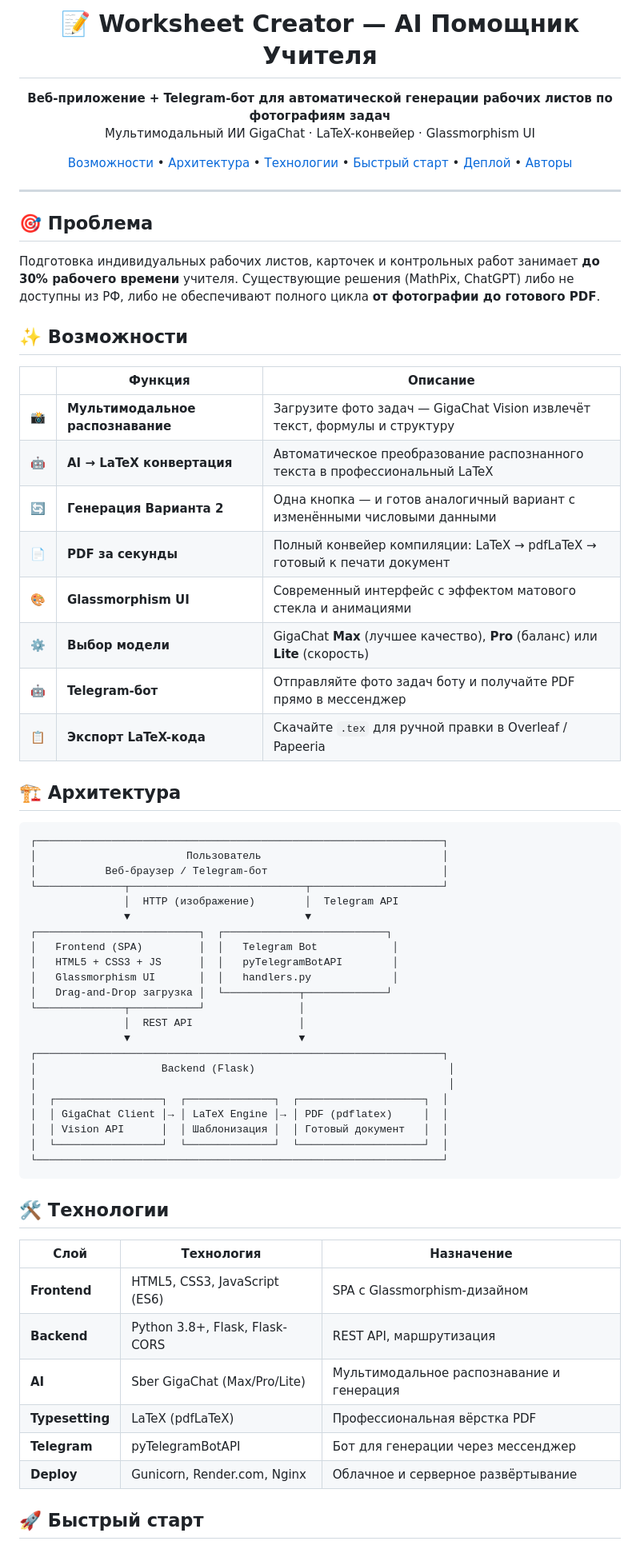
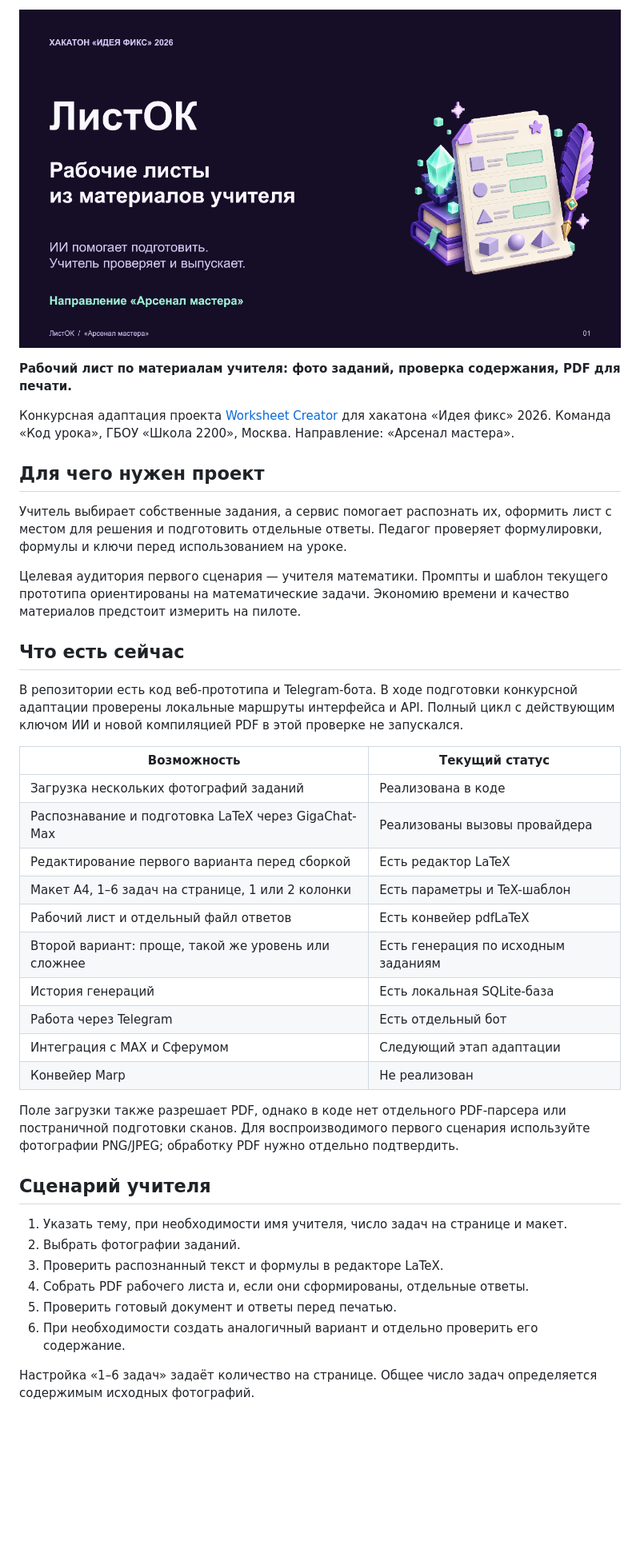
Before and after one commit to pavelneumoin/worksheet-creator, a Markdown page: README.md, the part around one of its changes. Shown at 80% size. Rendered like a GitHub page; pictures changed too: banner.png (added); blank space fills up the shorter version.

````diff
--- a/README.md
+++ b/README.md
@@ -8,76 +2,43 @@
 
-<h1 align="center">📝 Worksheet Creator — AI Помощник Учителя</h1>
+![ЛистОК: подготовка рабочих листов](./banner.png)
 
-<p align="center">
-  <b>Веб-приложение + Telegram-бот для автоматической генерации рабочих листов по фотографиям задач</b><br/>
-  Мультимодальный ИИ GigaChat · LaTeX-конвейер · Glassmorphism UI
-</p>
+**Рабочий лист по материалам учителя: фото заданий, проверка содержания, PDF для печати.**
 
-<p align="center">
-  <a href="#-возможности">Возможности</a> •
-  <a href="#%EF%B8%8F-архитектура">Архитектура</a> •
-  <a href="#-технологии">Технологии</a> •
-  <a href="#-быстрый-старт">Быстрый старт</a> •
-  <a href="#-деплой">Деплой</a> •
-  <a href="#-авторы">Авторы</a>
-</p>
+Конкурсная адаптация проекта [Worksheet Creator](https://github.com/pavelneumoin/worksheet-creator) для хакатона «Идея фикс» 2026. Команда «Код урока», ГБОУ «Школа 2200», Москва. Направление: «Арсенал мастера».
 
----
+## Для чего нужен проект
 
-## 🎯 Проблема
+Учитель выбирает собственные задания, а сервис помогает распознать их, оформить лист с местом для решения и подготовить отдельные ответы. Педагог проверяет формулировки, формулы и ключи перед использованием на уроке.
 
-Подготовка индивидуальных рабочих листов, карточек и контрольных работ занимает **до 30% рабочего времени** учителя. Существующие решения (MathPix, ChatGPT) либо не доступны из РФ, либо не обеспечивают полного цикла **от фотографии до готового PDF**.
+Целевая аудитория первого сценария — учителя математики. Промпты и шаблон текущего прототипа ориентированы на математические задачи. Экономию времени и качество материалов предстоит измерить на пилоте.
 
-## ✨ Возможности
+## Что есть сейчас
 
-| | Функция | Описание |
-|---|---------|----------|
-| 📸 | **Мультимодальное распознавание** | Загрузите фото задач — GigaChat Vision извлечёт текст, формулы и структуру |
-| 🤖 | **AI → LaTeX конвертация** | Автоматическое преобразование распознанного текста в профессиональный LaTeX |
-| 🔄 | **Генерация Варианта 2** | Одна кнопка — и готов аналогичный вариант с изменёнными числовыми данными |
-| 📄 | **PDF за секунды** | Полный конвейер компиляции: LaTeX → pdfLaTeX → готовый к печати документ |
-| 🎨 | **Glassmorphism UI** | Современный интерфейс с эффектом матового стекла и анимациями |
-| ⚙️ | **Выбор модели** | GigaChat **Max** (лучшее качество), **Pro** (баланс) или **Lite** (скорость) |
-| 🤖 | **Telegram-бот** | Отправляйте фото задач боту и получайте PDF прямо в мессенджер |
-| 📋 | **Экспорт LaTeX-кода** | Скачайте `.tex` для ручной правки в Overleaf / Papeeria |
+В репозитории есть код веб-прототипа и Telegram-бота. В ходе подготовки конкурсной адаптации проверены локальные маршруты интерфейса и API. Полный цикл с действующим ключом ИИ и новой компиляцией PDF в этой проверке не запускался.
 
-## 🏗️ Архитектура
+| Возможность | Текущий статус |
+|---|---|
+| Загрузка нескольких фотографий заданий | Реализована в коде |
+| Распознавание и подготовка LaTeX через GigaChat-Max | Реализованы вызовы провайдера |
+| Редактирование первого варианта перед сборкой | Есть редактор LaTeX |
+| Макет A4, 1–6 задач на странице, 1 или 2 колонки | Есть параметры и TeX-шаблон |
+| Рабочий лист и отдельный файл ответов | Есть конвейер pdfLaTeX |
+| Второй вариант: проще, такой же уровень или сложнее | Есть генерация по исходным заданиям |
+| История генераций | Есть локальная SQLite-база |
+| Работа через Telegram | Есть отдельный бот |
+| Интеграция с MAX и Сферумом | Следующий этап адаптации |
+| Конвейер Marp | Не реализован |
 
-```
-┌─────────────────────────────────────────────────────────────────┐
-│                        Пользователь                             │
-│           Веб-браузер / Telegram-бот                            │
-└──────────────┬────────────────────────────┬─────────────────────┘
-               │  HTTP (изображение)        │  Telegram API
-               ▼                            ▼
-┌──────────────────────────┐  ┌──────────────────────────┐
-│   Frontend (SPA)         │  │   Telegram Bot            │
-│   HTML5 + CSS3 + JS      │  │   pyTelegramBotAPI        │
-│   Glassmorphism UI       │  │   handlers.py             │
-│   Drag-and-Drop загрузка │  └────────────┬─────────────┘
-└──────────────┬───────────┘               │
-               │  REST API                 │
-               ▼                           ▼
-┌─────────────────────────────────────────────────────────────────┐
-│                    Backend (Flask)                               │
-│                                                                  │
-│  ┌─────────────────┐  ┌──────────────┐  ┌────────────────────┐  │
-│  │ GigaChat Client │→ │ LaTeX Engine │→ │ PDF (pdflatex)     │  │
-│  │ Vision API      │  │ Шаблонизация │  │ Готовый документ   │  │
-│  └─────────────────┘  └──────────────┘  └────────────────────┘  │
-└─────────────────────────────────────────────────────────────────┘
-```
+Поле загрузки также разрешает PDF, однако в коде нет отдельного PDF-парсера или постраничной подготовки сканов. Для воспроизводимого первого сценария используйте фотографии PNG/JPEG; обработку PDF нужно отдельно подтвердить.
 
-## 🛠 Технологии
+## Сценарий учителя
 
-| Слой | Технология | Назначение |
-|------|------------|------------|
-| **Frontend** | HTML5, CSS3, JavaScript (ES6) | SPA с Glassmorphism-дизайном |
-| **Backend** | Python 3.8+, Flask, Flask-CORS | REST API, маршрутизация |
-| **AI** | Sber GigaChat (Max/Pro/Lite) | Мультимодальное распознавание и генерация |
-| **Typesetting** | LaTeX (pdfLaTeX) | Профессиональная вёрстка PDF |
-| **Telegram** | pyTelegramBotAPI | Бот для генерации через мессенджер |
-| **Deploy** | Gunicorn, Render.com, Nginx | Облачное и серверное развёртывание |
+1. Указать тему, при необходимости имя учителя, число задач на странице и макет.
+2. Выбрать фотографии заданий.
+3. Проверить распознанный текст и формулы в редакторе LaTeX.
+4. Собрать PDF рабочего листа и, если они сформированы, отдельные ответы.
+5. Проверить готовый документ и ответы перед печатью.
+6. При необходимости создать аналогичный вариант и отдельно проверить его содержание.
 
-## 🚀 Быстрый старт
+Настройка «1–6 задач» задаёт количество на странице. Общее число задач определяется содержимым исходных фотографий.
 
````
Also changed, not shown: other parts of README.md (+79 -129 lines), RUN.md (added, +218 -0 lines), 3 other files.
